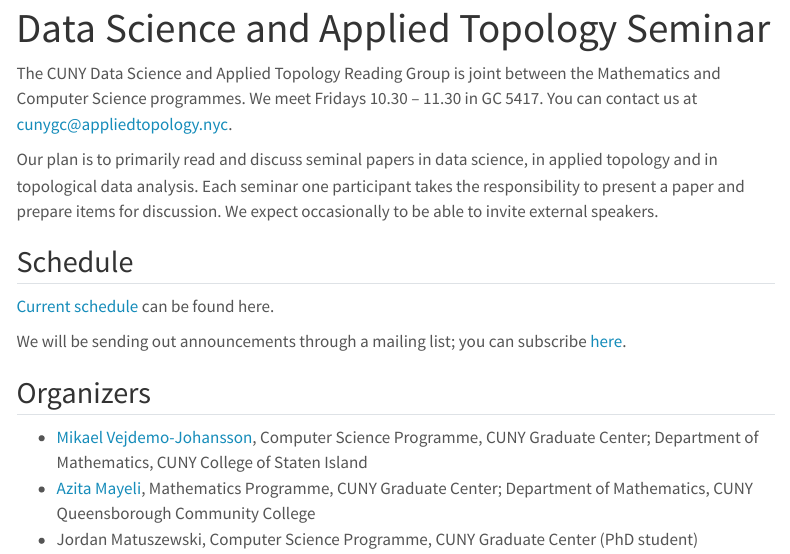
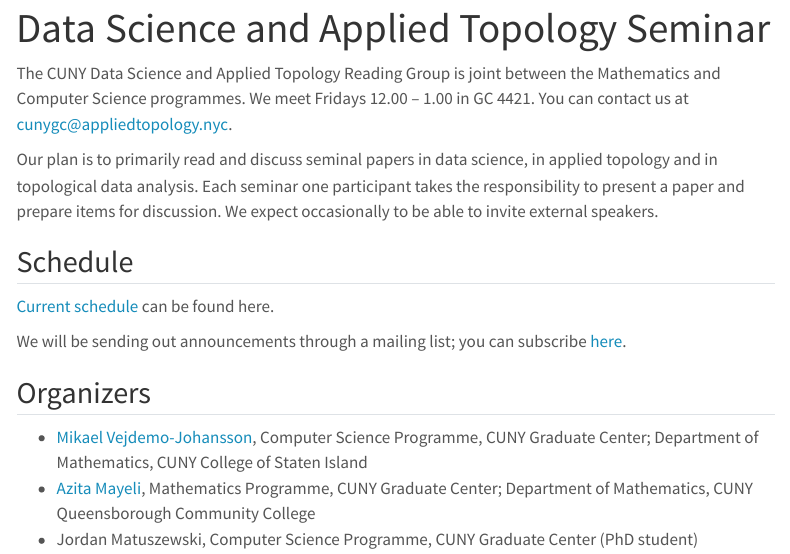
Before and after one commit to appliedtopology/cuny-seminar-webpage, a Quarto document (index.qmd): the page in a window 1100 px wide, from its top. Rendered offline with R 4.5, knitr and Pandoc in place of Quarto, with nearby package versions; menus at the side of the page are left out.

Commit message:
Update index.qmd
Updated room + time.

```diff
--- a/index.qmd
+++ b/index.qmd
@@ -2,7 +2,7 @@
 title: "Data Science and Applied Topology Seminar"
 ---
 
-The CUNY Data Science and Applied Topology Reading Group is joint between the Mathematics and Computer Science programmes. We meet Fridays 10.30 -- 11.30 in GC 5417. You can contact us at [cunygc@appliedtopology.nyc](cunygc@appliedtopology.nyc).
+The CUNY Data Science and Applied Topology Reading Group is joint between the Mathematics and Computer Science programmes. We meet Fridays 12.00 -- 1.00 in GC 4421. You can contact us at [cunygc@appliedtopology.nyc](cunygc@appliedtopology.nyc).
 
 Our plan is to primarily read and discuss seminal papers in data science, in applied topology and in topological data analysis. Each seminar one participant takes the responsibility to present a paper and prepare items for discussion. We expect occasionally to be able to invite external speakers.
 
```
